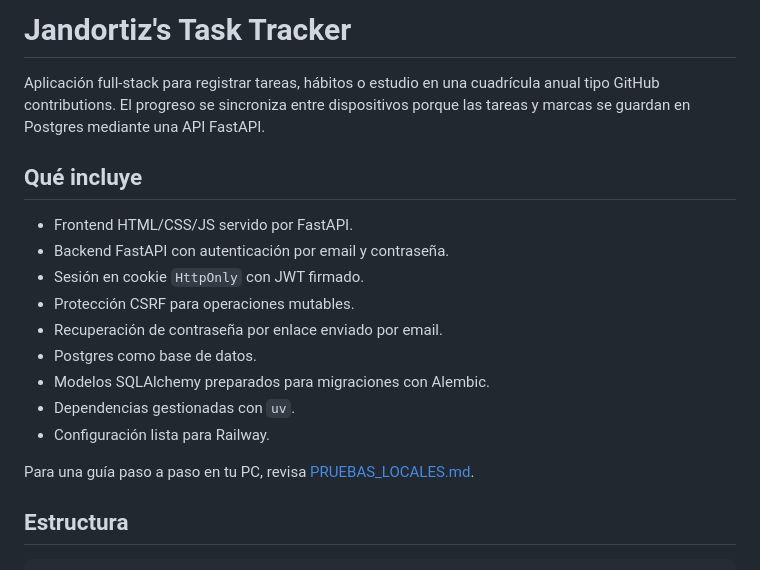
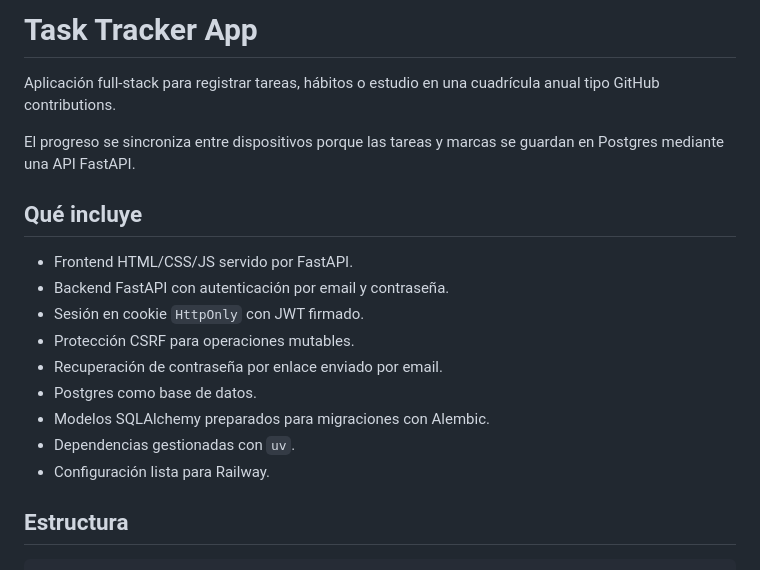
Before and after one commit to jandortiz/task-tracker, a Markdown page: README.md, the part around one of its changes. Rendered like a GitHub page.

```diff
--- a/README.md
+++ b/README.md
@@ -1,6 +1,8 @@
-# Jandortiz's Task Tracker
+# Task Tracker App
 
-Aplicación full-stack para registrar tareas, hábitos o estudio en una cuadrícula anual tipo GitHub contributions. El progreso se sincroniza entre dispositivos porque las tareas y marcas se guardan en Postgres mediante una API FastAPI.
+Aplicación full-stack para registrar tareas, hábitos o estudio en una cuadrícula anual tipo GitHub contributions.
+
+El progreso se sincroniza entre dispositivos porque las tareas y marcas se guardan en Postgres mediante una API FastAPI.
 
 ## Qué incluye
 
@@ -14,7 +16,6 @@ Aplicación full-stack para registrar tareas, hábitos o estudio en una cuadríc
 - Dependencias gestionadas con `uv`.
 - Configuración lista para Railway.
 
-Para una guía paso a paso en tu PC, revisa [PRUEBAS_LOCALES.md](PRUEBAS_LOCALES.md).
 
 ## Estructura
 
```
Also changed, not shown: other parts of README.md (+4 -51 lines).
